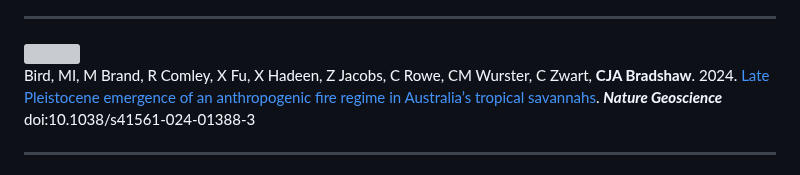
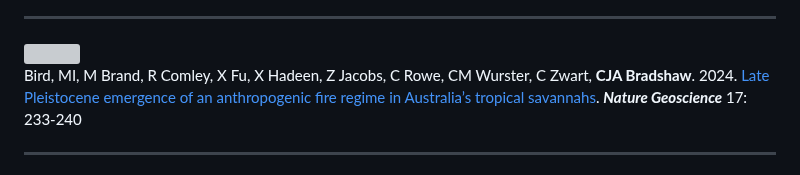
Before and after one commit to cjabradshaw/AltmetricBradshaw, a Markdown page: index.md, the part around the change. GitHub-like rendering; grey boxes are pictures that could not be loaded.

```diff
--- a/index.md
+++ b/index.md
@@ -261,7 +261,7 @@
 	<hr>
 	<img class="padding" hspace="10" vspace="5" src="https://coreybradshaw.files.wordpress.com/2024/03/fire.png" height="70" style="float:right;" />
 	<p class="sansserif" style="text-align:left; margin-left: 20px; text-indent: -20px;">
-		Bird, MI, M Brand, R Comley, X Fu, X Hadeen, Z Jacobs, C Rowe, CM Wurster, C Zwart, <strong>CJA Bradshaw</strong>. 2024. <a href="http://doi.org/10.1038/s41561-024-01388-3" target="_blank" rel="noopener">Late Pleistocene emergence of an anthropogenic fire regime in Australia’s tropical savannahs</a>. <strong><em>Nature Geoscience</em></strong> doi:10.1038/s41561-024-01388-3
+		Bird, MI, M Brand, R Comley, X Fu, X Hadeen, Z Jacobs, C Rowe, CM Wurster, C Zwart, <strong>CJA Bradshaw</strong>. 2024. <a href="http://doi.org/10.1038/s41561-024-01388-3" target="_blank" rel="noopener">Late Pleistocene emergence of an anthropogenic fire regime in Australia’s tropical savannahs</a>. <strong><em>Nature Geoscience</em></strong> 17: 233-240
 	</p>
 	<span class="__dimensions_badge_embed__" data-doi="10.1038/s41561-024-01388-3" data-legend="hover-right" data-style="small_rectangle"></span>
 	<div align="right" data-badge-popover="right" data-badge-type="donut" data-doi="10.1038/s41561-024-01388-3" data-hide-no-mentions="true" data-hide-less-than="15" class="altmetric-embed"></div>
```
